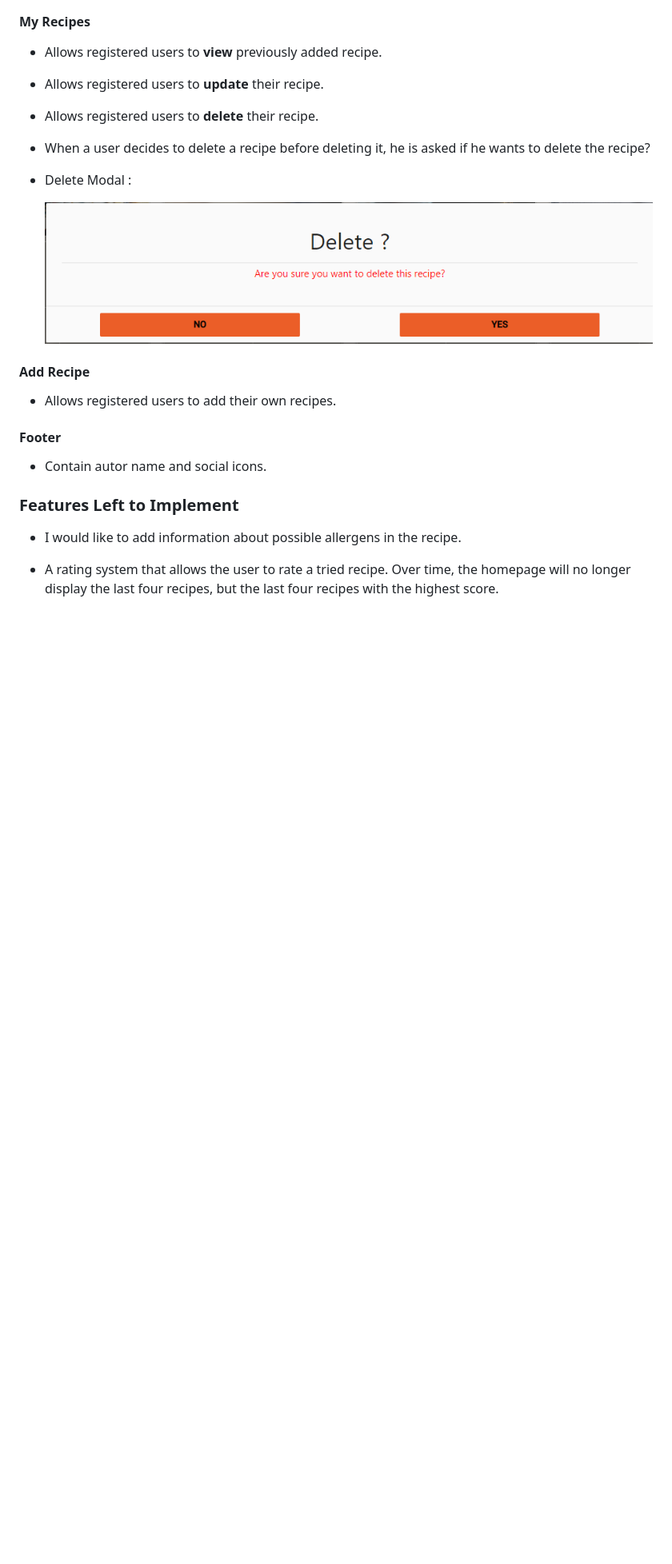
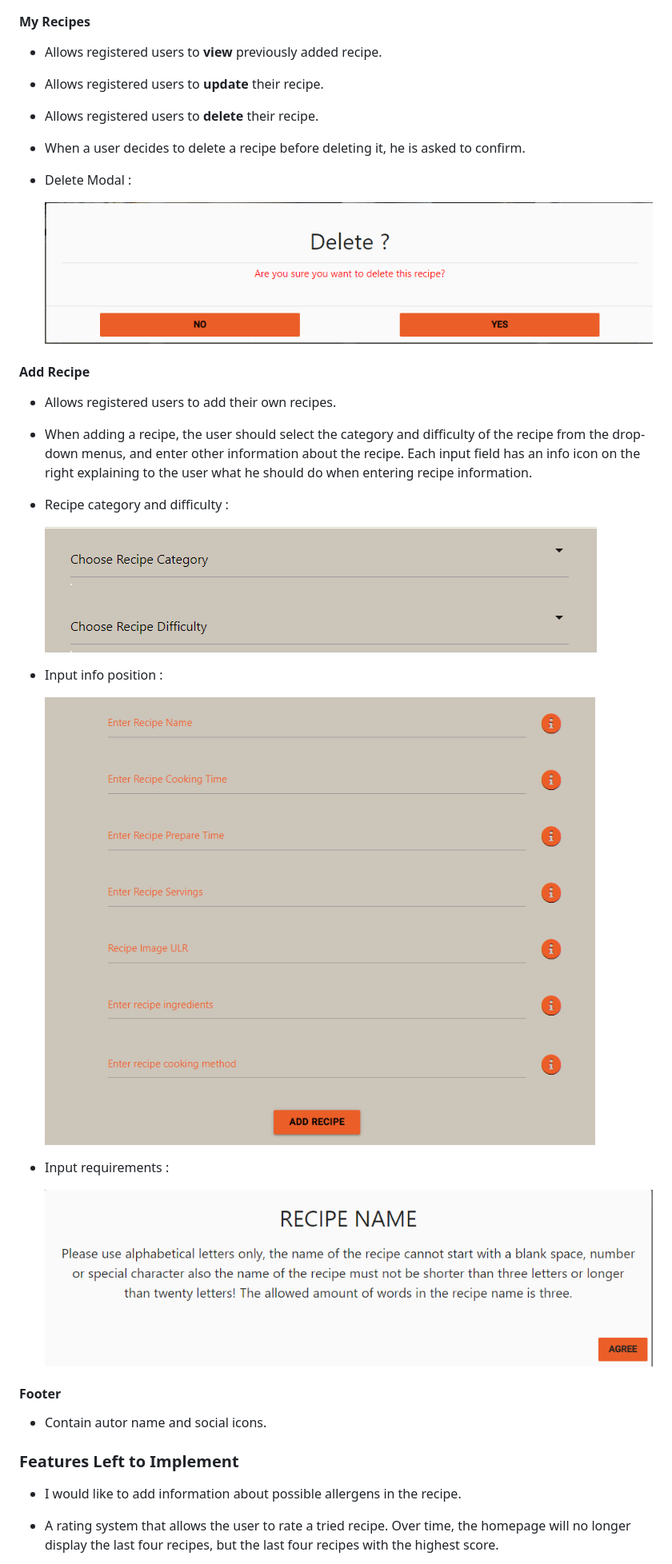
Before and after one commit to IvanTepes/cook-book, a Markdown page: README.md, the part around one of its changes. Shown at 80% size. GitHub-like rendering; pictures changed too: readme_files/img/dropdowns.png (added), readme_files/img/info.png (added), readme_files/img/input.png (added); blank space fills up the shorter version.

```diff
--- a/README.md
+++ b/README.md
@@ -215,7 +223,7 @@ For creating ERD i used [**LucidChart**](https://lucid.app/) during the Scope Pl
 - Allows registered users to **view** previously added recipe.
 - Allows registered users to **update** their recipe.
 - Allows registered users to **delete** their recipe.
-- When a user decides to delete a recipe before deleting it, he is asked if he wants to delete the recipe?
+- When a user decides to delete a recipe before deleting it, he is asked to confirm.
 
 - Delete Modal :
 
@@ -224,6 +232,21 @@ For creating ERD i used [**LucidChart**](https://lucid.app/) during the Scope Pl
 #### Add Recipe
 
 - Allows registered users to add their own recipes.
+
+- When adding a recipe, the user should select the category and difficulty of the recipe from the drop-down menus, and enter other information about the recipe. Each input field has an info icon on the right explaining to the user what he should do when entering recipe information.
+
+- Recipe category and difficulty :
+
+    ![dropdowns](readme_files/img/dropdowns.png)
+
+- Input info position :
+
+    ![input](readme_files/img/input.png)
+
+- Input requirements :
+
+    ![info](readme_files/img/info.png)
+
 
 #### Footer
 
```
Also changed, not shown: other parts of README.md (+9 -1 lines), readme_files/img/floating.png (added), readme_files/img/fog.png (added).
